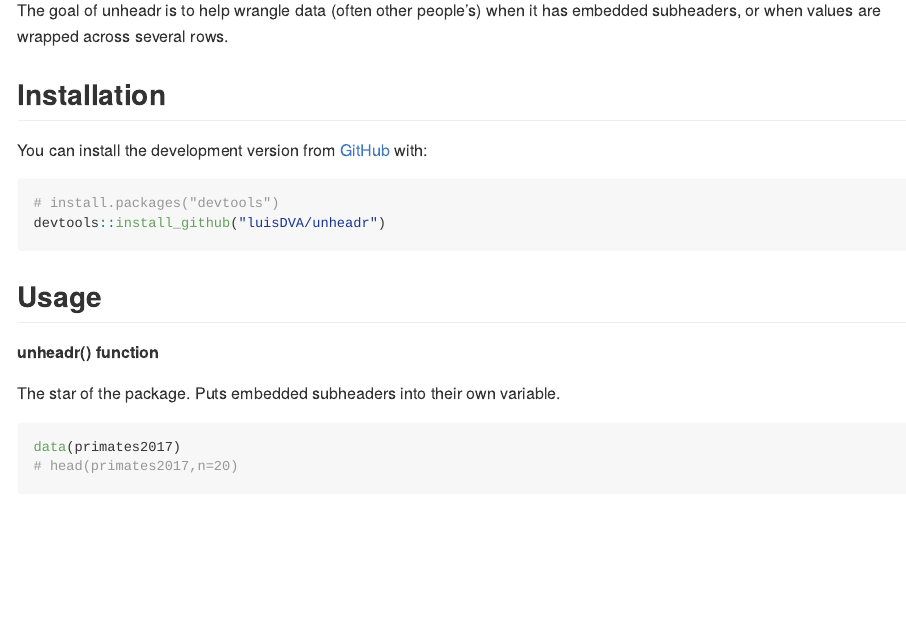
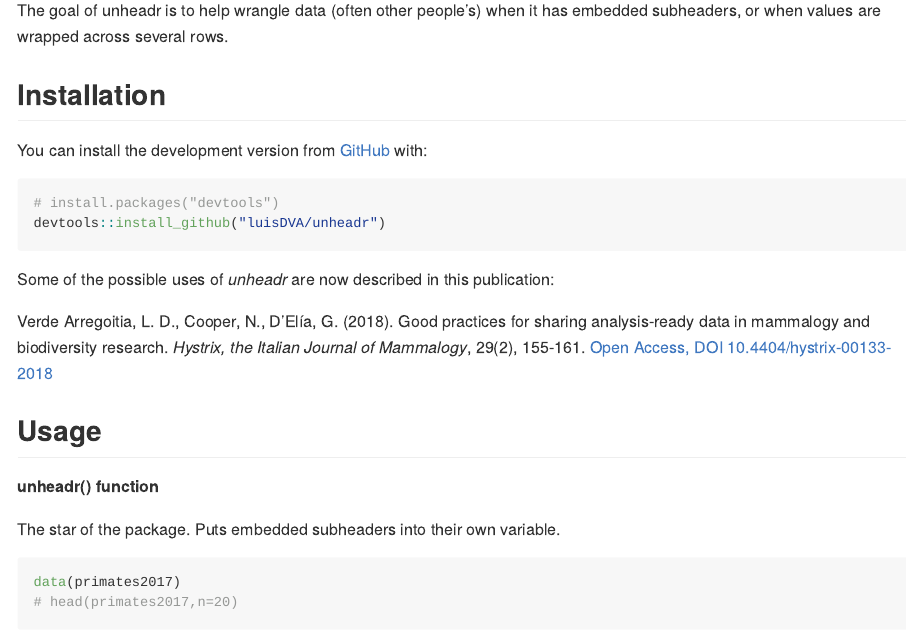
Before and after one commit to luisDVA/unheadr, an R Markdown document (README.Rmd): the page in a window 1100 px wide, from 110 px down. The pictures show the output file README.md that the author committed with the source, drawn offline in the style of GitHub.

Commit message:
fix grammar error, add link to relevant publication

````diff
--- a/README.Rmd
+++ b/README.Rmd
@@ -24,6 +24,10 @@
 # install.packages("devtools")
 devtools::install_github("luisDVA/unheadr")
 ```
+
+Some of the possible uses of _unheadr_ are now described in this publication:
+
+Verde Arregoitia, L. D., Cooper, N., D'Elía, G. (2018). Good practices for sharing analysis-ready data in mammalogy and biodiversity research. _Hystrix, the Italian Journal of Mammalogy_, 29(2), 155-161. [Open Access, DOI 10.4404/hystrix-00133-2018](https://doi.org/10.4404/hystrix-00133-2018)
 
 ## Usage
 
````
Also changed, not shown: R/unbreak_fn.R (+1 -1 lines), README.md.
